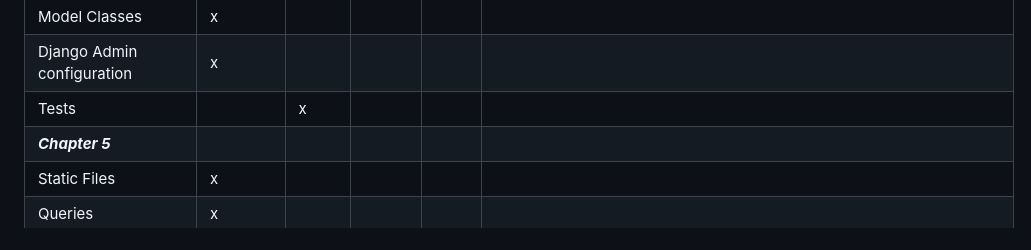
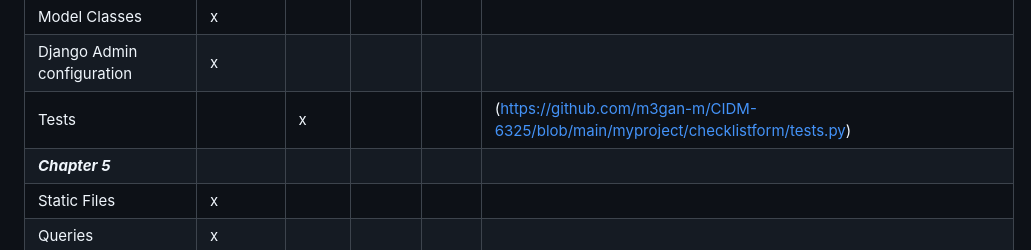
Before and after one commit to m3gan-m/CIDM-6325, a Markdown page: myproject/FinalProjectRubric-MEGANMOORE.MD, the part around the change. Rendered like a GitHub page.

```diff
--- a/myproject/FinalProjectRubric-MEGANMOORE.MD
+++ b/myproject/FinalProjectRubric-MEGANMOORE.MD
@@ -30,7 +30,7 @@ Routing                                 | x         |       |         |       |
 ***Chapter 4***                         |           |       |         |       |
 Model Classes                           | x         |       |         |       |
 Django Admin configuration              | x         |       |         |       |
-Tests                                   |           | x     |         |       |
+Tests                                   |           | x     |         |       | (https://github.com/m3gan-m/CIDM-6325/blob/main/myproject/checklistform/tests.py)
 ***Chapter 5***                         |           |       |         |       |
 Static Files                            | x         |       |         |       |
 Queries                                 | x         |       |         |       |
```
